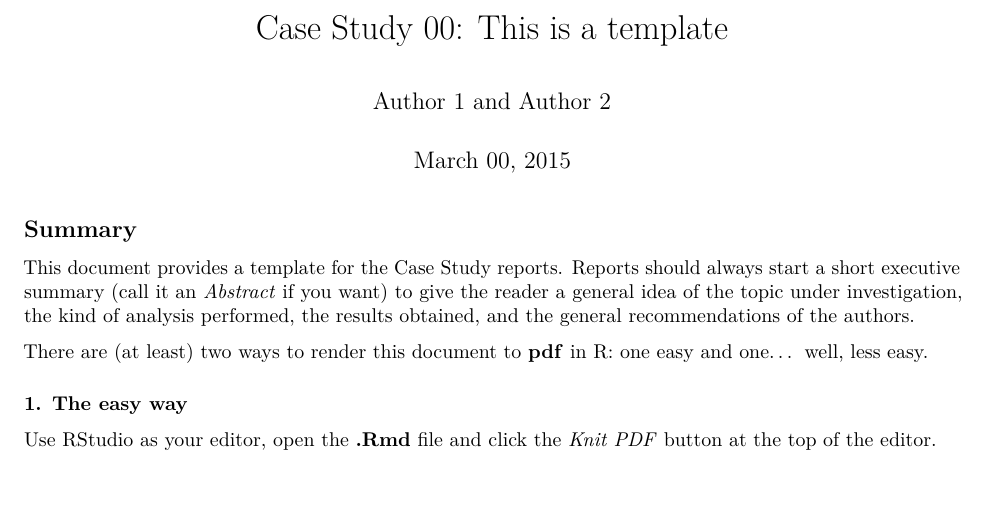
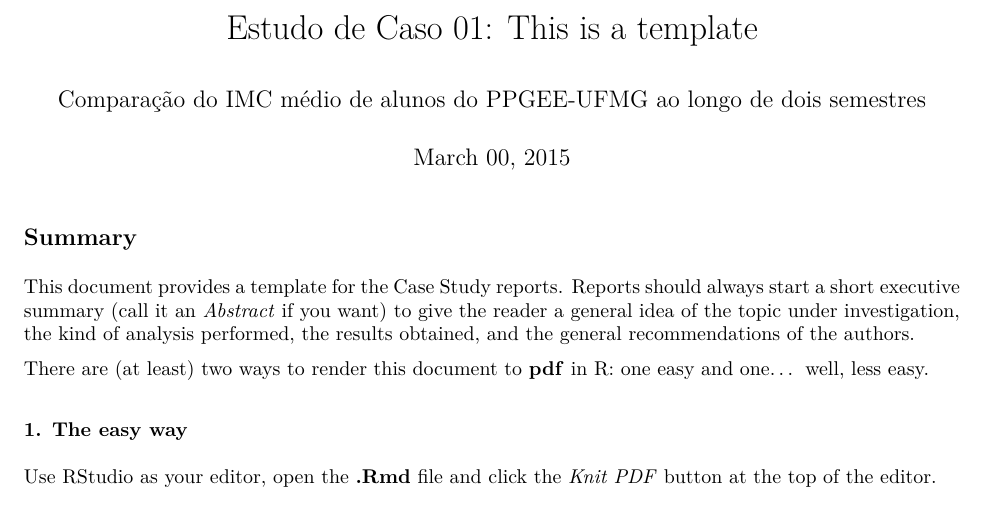
Before and after one commit to adonaiarruda/experiment_analysis, an R Markdown document (Template Relatórios/report_template.Rmd): part of page 1 of 3 before the commit and part of page 1 of 4 after it, cut so that both start at the same text, the shorter picture padded with empty space. The pictures show the output file Template Relatórios/report_template.pdf that the author committed with the source.

```diff
--- a/Template Relatórios/report_template.Rmd
+++ b/Template Relatórios/report_template.Rmd
@@ -1,8 +1,6 @@
 ---
-title: 'Case Study 00: This is a template'
-author: "Author 1 and Author 2"
-date: "March 00, 2015"
+title: 'Estudo de Caso 01: Comparação do IMC médio de alunos do PPGEE-UFMG ao longo de dois
+semestres'
+author: "Alexandra M.Soto A., Jose A. Arruda dos Santos Junior e Yasmim C. Machado R.   "
+date: "12 de Setembro, 2026"
 output:
-  pdf_document:
-    fig_caption: yes
-  html_document:
```
Also changed, not shown: ec1/processamento_separtado.R (+3 -0 lines), Template Relatórios/report_template.html, Template Relatórios/report_template.pdf, Template Relatórios/report_template.tex (deleted), Template Relatórios/report_template_files/figure-html/pairs-1.png (deleted), Template Relatórios/report_template_files/figure-html/resplots-1.png (deleted), Template Relatórios/report_template.Rmd (5 more changed lines), 3 other files.
